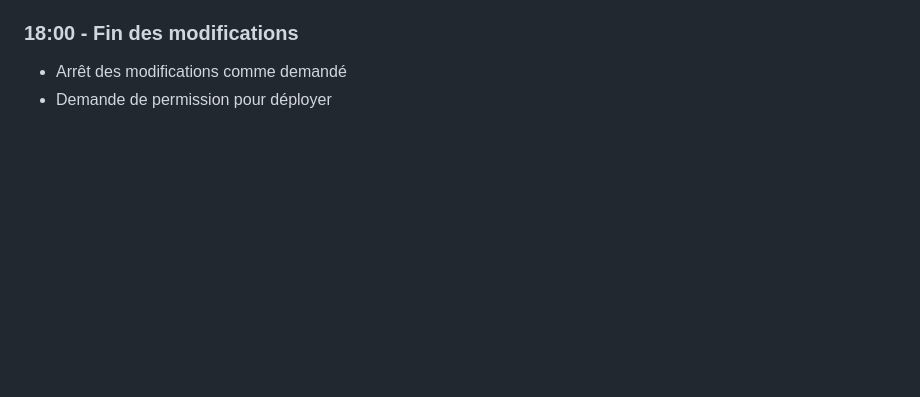
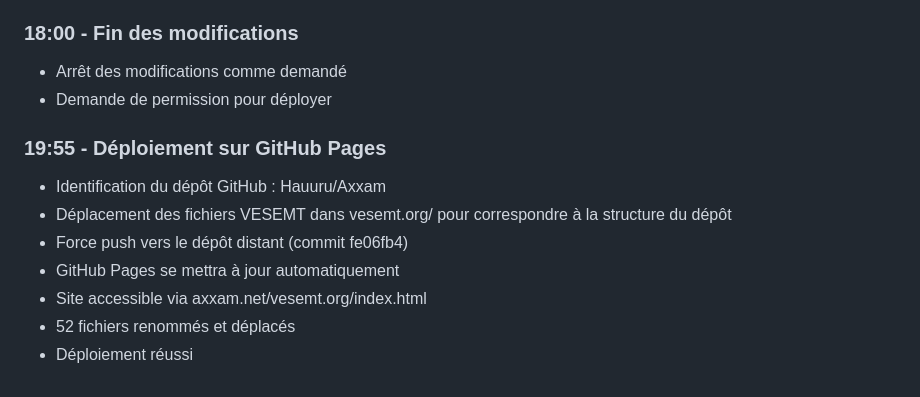
Before and after one commit to Hauuru/Axxam, a Markdown page: vesemt.org/JOURNAL-MODIFICATIONS.md, the part around the change. Drawn GitHub-style; blank space fills up the shorter version.

Commit message:
Documentation du déploiement sur GitHub Pages

```diff
--- a/vesemt.org/JOURNAL-MODIFICATIONS.md
+++ b/vesemt.org/JOURNAL-MODIFICATIONS.md
@@ -218,3 +218,12 @@
 ### 18:00 - Fin des modifications
 - Arrêt des modifications comme demandé
 - Demande de permission pour déployer
+
+### 19:55 - Déploiement sur GitHub Pages
+- Identification du dépôt GitHub : Hauuru/Axxam
+- Déplacement des fichiers VESEMT dans vesemt.org/ pour correspondre à la structure du dépôt
+- Force push vers le dépôt distant (commit fe06fb4)
+- GitHub Pages se mettra à jour automatiquement
+- Site accessible via axxam.net/vesemt.org/index.html
+- 52 fichiers renommés et déplacés
+- Déploiement réussi
```
